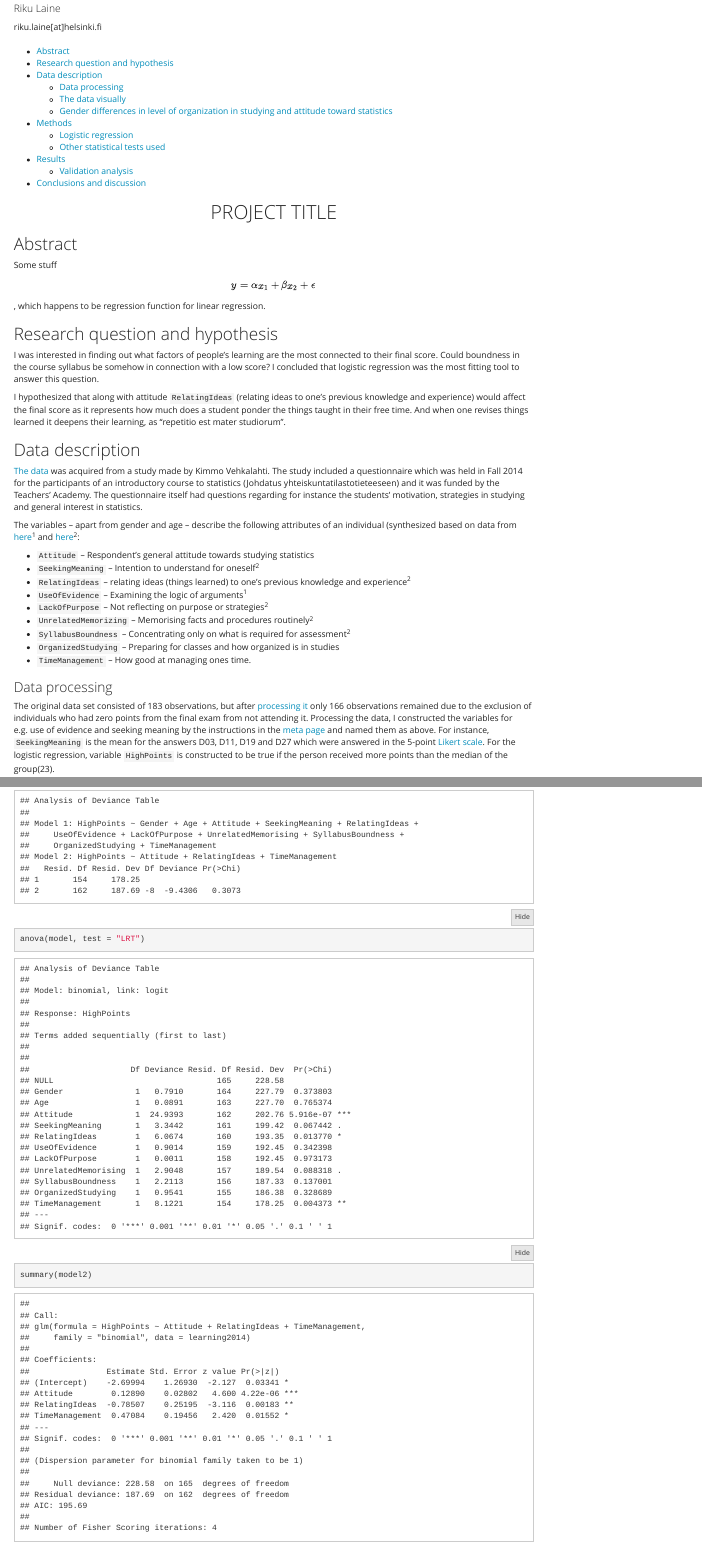
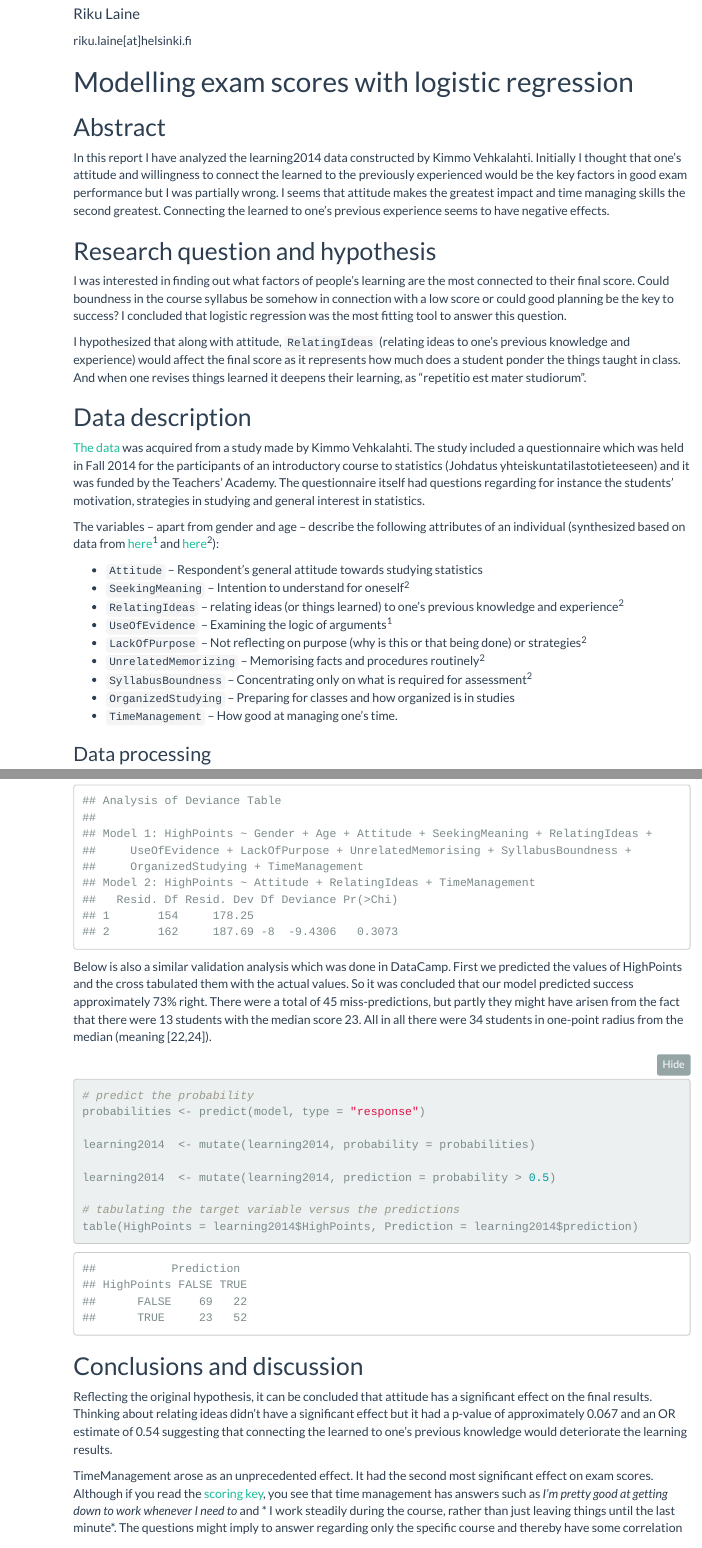
Before and after one commit to Riku-Laine/IODS-final, an R Markdown document (index.Rmd): the page in a window 1100 px wide, from 50 px down before the commit and from 70 px down after it, so that both start at the same text, and a second part further down, joined at a grey line. Rendered offline with R 4.5, knitr and Pandoc, with nearby package versions; folded parts are opened; code that draws random numbers runs with fixed seeds of ours; some code elsewhere in the file could not run offline; menus at the side of the page are left out.

Commit message:
Done!
Done! Done! Hooray!

````diff
--- a/index.Rmd
+++ b/index.Rmd
@@ -6,14 +6,16 @@ author:
   affiliation: riku.laine[at]helsinki.fi
 output:
   html_document:
-    theme: yeti
+    theme: flatly
     toc: true
+    toc_float:
+      collapsed: false
     toc_depth: 3
     fig_caption: true
     code_folding: hide
 ---
 
-<center> <h1>PROJECT TITLE</h1> </center>
+# Modelling exam scores with logistic regression
 
 ```{r Settings, include=FALSE}
 library(knitr)
@@ -202,34 +204,36 @@ multiplot <- function(..., plotlist=NULL, file, cols=1, layout=NULL) {
 
 ## Abstract
 
-Some stuff $$y = \alpha x_1 + \beta x_2 + \epsilon$$, which happens to be regression function for linear regression.
+In this report I have analyzed the learning2014 data constructed by Kimmo Vehkalahti. Initially I thought that one's attitude and willingness to connect the learned to the previously experienced would be the key factors in good exam performance but I was partially wrong. I seems that attitude makes the greatest impact and time managing skills the second greatest. Connecting the learned to one's previous experience seems to have negative effects.
 
 ## Research question and hypothesis
 
-I was interested in finding out what factors of people's learning are the most connected to their final score. Could boundness in the course syllabus be somehow in connection with a low score? I concluded that logistic regression was the most fitting tool to answer this question.
+I was interested in finding out what factors of people's learning are the most connected to their final score. Could boundness in the course syllabus be somehow in connection with a low score or could good planning be the key to success? I concluded that logistic regression was the most fitting tool to answer this question.
 
-I hypothesized that along with attitude `RelatingIdeas` (relating ideas to one's previous knowledge and experience) would affect the final score as it represents how much does a student ponder the things taught in their free time. And when one revises things learned it deepens their learning, as "repetitio est mater studiorum".
+I hypothesized that along with attitude, `RelatingIdeas` (relating ideas to one's previous knowledge and experience) would affect the final score as it represents how much does a student ponder the things taught in class. And when one revises things learned it deepens their learning, as "repetitio est mater studiorum".
 
 ## Data description
 
 [The data](http://www.helsinki.fi/~kvehkala/JYTmooc/JYTOPKYS3-data.txt) was acquired from a study made by Kimmo Vehkalahti. The study included a questionnaire which was held in Fall 2014 for the participants of an introductory course to statistics (Johdatus yhteiskuntatilastotieteeseen) and it was funded by the Teachers' Academy. The questionnaire itself had questions regarding for instance the students' motivation, strategies in studying and general interest in statistics.
 
-The variables -- apart from gender and age -- describe the following attributes of an individual (synthesized based on data from [here](http://www.psy.gla.ac.uk/~steve/dands/dandstable.html)^1^ and [here](http://www.etl.tla.ed.ac.uk/questionnaires/scoringkey.pdf)^2^:
+The variables -- apart from gender and age -- describe the following attributes of an individual (synthesized based on data from [here](http://www.psy.gla.ac.uk/~steve/dands/dandstable.html)^1^ and [here](http://www.etl.tla.ed.ac.uk/questionnaires/scoringkey.pdf)^2^):
 
 * `Attitude` -- Respondent's general attitude towards studying statistics
 * `SeekingMeaning` -- Intention to understand for oneself^2^
-* `RelatingIdeas` -- relating ideas (things learned) to one's previous knowledge and experience^2^
+* `RelatingIdeas` -- relating ideas (or things learned) to one's previous knowledge and experience^2^
 * `UseOfEvidence` -- Examining the logic of arguments^1^
-* `LackOfPurpose` -- Not reflecting on purpose or strategies^2^
+* `LackOfPurpose` -- Not reflecting on purpose (why is this or that being done) or strategies^2^
 * `UnrelatedMemorizing` -- Memorising facts and procedures routinely^2^
 * `SyllabusBoundness` --  Concentrating only on what is required for assessment^2^
 * `OrganizedStudying` -- Preparing for classes and how organized is in studies
-* `TimeManagement` -- How good at managing ones time.
+* `TimeManagement` -- How good at managing one's time.
 
 
 ### Data processing
 
-The original data set consisted of 183 observations, but after [processing it](https://raw.githubusercontent.com/Riku-Laine/IODS-final/master/data/createLearningFP.R) only 166 observations remained due to the exclusion of individuals who had zero points from the final exam from not attending it. Processing the data, I constructed the variables for e.g. use of evidence and seeking meaning by the instructions in the [meta page](http://www.helsinki.fi/~kvehkala/JYTmooc/JYTOPKYS2-meta.txt) and named them as above. For instance, `SeekingMeaning` is the mean for the answers D03, D11, D19 and D27 which were answered in the 5-point [Likert scale](https://en.wikipedia.org/wiki/Likert_scale). For the logistic regression, variable `HighPoints` is constructed to be true if the person received more points than the median of the group(23).
+The original data set consisted of 183 observations, but after [processing it](https://raw.githubusercontent.com/Riku-Laine/IODS-final/master/data/createLearningFP.R) only 166 observations remained due to the exclusion of individuals who had zero points from the final exam from not attending it. Processing the data, I constructed the variables for e.g. use of evidence and seeking meaning by the instructions in the [meta page](http://www.helsinki.fi/~kvehkala/JYTmooc/JYTOPKYS2-meta.txt) and named them as above. For instance, `SeekingMeaning` is the mean for the answers D03, D11, D19 and D27 which were answered in the 5-point [Likert scale](https://en.wikipedia.org/wiki/Likert_scale).
+
+For the logistic regression, variable `HighPoints` is constructed to be true if the person received more points than the median of the group (23).
 
 ### The data visually
 
@@ -314,7 +318,7 @@ tableLogReg <- cbind(tableLogReg, `P-value` = round(summary(model)$coefficients[
 kable(tableLogReg, caption = "Table 1: Regression coefficients, 95% confidence intervals and p-values")
 ```
 
-```{r}
+```{r, fig.asp=.5}
 p3 <- ggplot(learning2014, aes(x=HighPoints, y=Attitude))+
 	geom_boxplot()+ylim(10,50)+
 	geom_jitter(position=position_jitter(0.1), alpha=.4)+ggtitle("", subtitle = "Fig. 6 HighPoints and Attitude")
@@ -339,9 +345,7 @@ model2 <- glm(HighPoints ~ Attitude + RelatingIdeas+ TimeManagement, data = lear
 anova(model, model2, test = "LRT")
-anova(model, test = "LRT")
-summary(model2)
 ```
 
-Below is also a similar validation analysis which was done in DataCamp. First we predicted the values of HighPoints and the cross tabulated them with the actual values. So it was concluded that our model predicted success approximately 73% right.  There were a total of 45 miss-predictions, but partly they might have arisen from the fact that there were 13 students with the median score 23. all in all there were 34 students in one-point radius from the median (meaning [22,24]).
+Below is also a similar validation analysis which was done in DataCamp. First we predicted the values of HighPoints and the cross tabulated them with the actual values. So it was concluded that our model predicted success approximately 73% right.  There were a total of 45 miss-predictions, but partly they might have arisen from the fact that there were 13 students with the median score 23. All in all there were 34 students in one-point radius from the median (meaning [22,24]).
 
 ```{r}
 # predict the probability
@@ -357,3 +361,6 @@ table(HighPoints = learning2014$HighPoints, Prediction = learning2014$prediction
 
 ## Conclusions and discussion
 
+Reflecting the original hypothesis, it can be concluded that attitude has a significant effect on the final results. Thinking about relating ideas didn't have a significant effect but it had a p-value of approximately 0.067 and an OR estimate of 0.54 suggesting that connecting the learned to one's previous knowledge would deteriorate the learning results.
+
+TimeManagement arose as an unprecedented effect. It had the second most significant effect on exam scores. Although if you read the [scoring key](http://www.etl.tla.ed.ac.uk/questionnaires/scoringkey.pdf), you see that time management has answers such as *I’m pretty good at getting down to work whenever I need to* and * I work steadily during the course, rather than just leaving things until the last minute*. The questions might imply to answer regarding only the specific course and thereby have some correlation to motivation which would then affect the final score. This theory has some basis when looking at Figure 8: the ones with high points seem to be in the top right corner of the plot with high time management skills and good attitude, as the ones with bad attitude, poor time management and low score fall in the lower left corner of the plot.
````
Also changed, not shown: index.html, index_files/figure-html/plotteja-1.png, index_files/figure-html/unnamed-chunk-4-1.png, index_files/figure-html/unnamed-chunk-7-1.png (added), index.Rmd (15 more changed lines).
